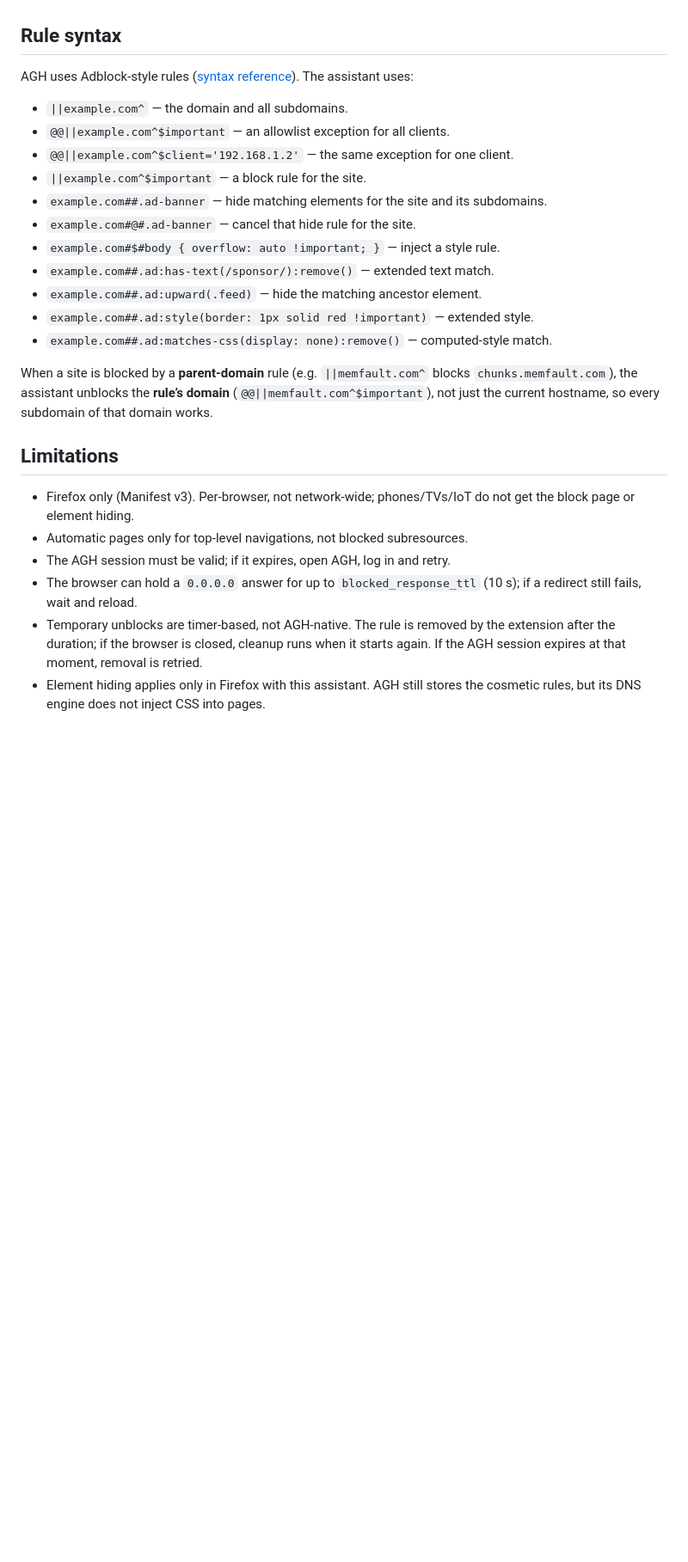
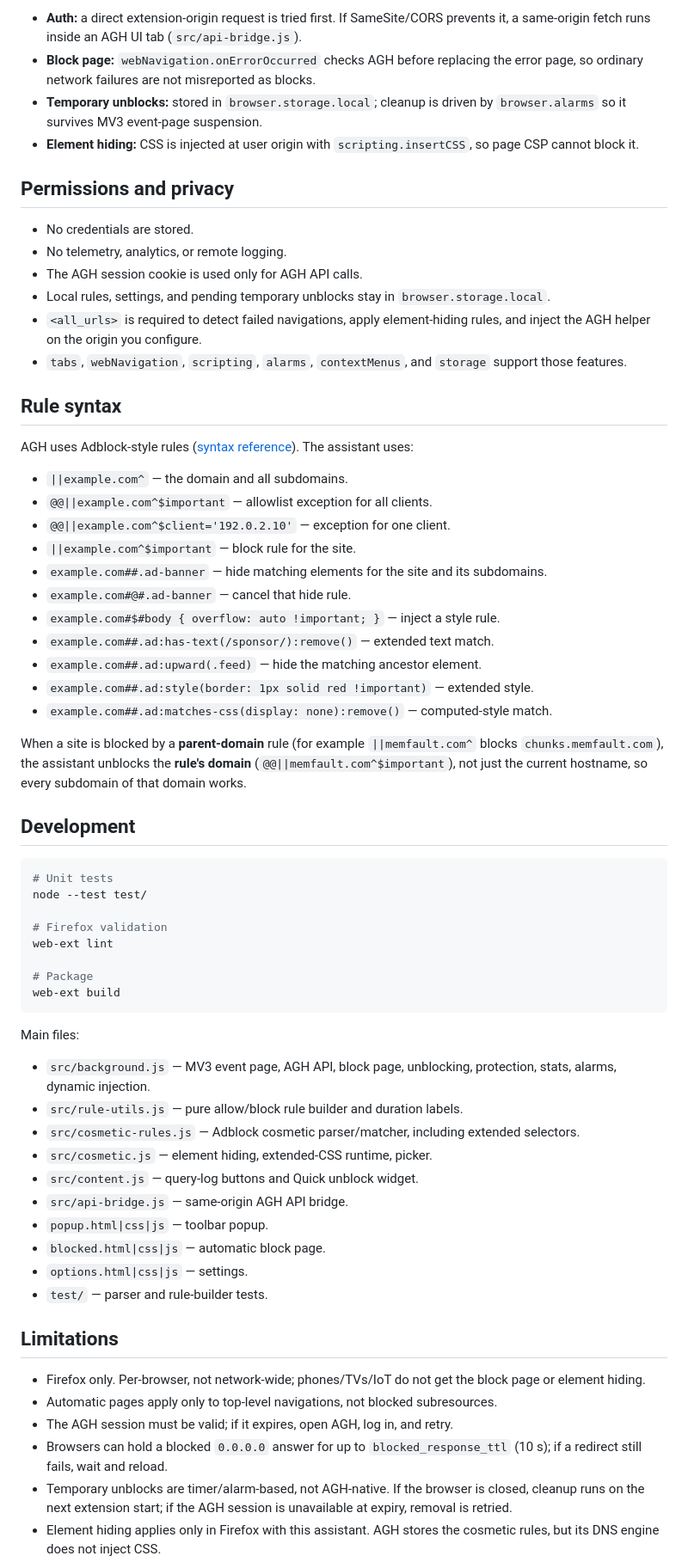
Before and after one commit to tmiland/adguard-home-browser-assistant, a Markdown page: README.md, the part around one of its changes. Shown at 86% size. GitHub-like rendering; blank space fills up the shorter version.

````diff
--- a/README.md
+++ b/README.md
@@ -112,3 +167,24 @@ not set here.
+- **Auth:** a direct extension-origin request is tried first. If SameSite/CORS
+  prevents it, a same-origin fetch runs inside an AGH UI tab
+  (`src/api-bridge.js`).
+- **Block page:** `webNavigation.onErrorOccurred` checks AGH before replacing
+  the error page, so ordinary network failures are not misreported as blocks.
+- **Temporary unblocks:** stored in `browser.storage.local`; cleanup is driven
+  by `browser.alarms` so it survives MV3 event-page suspension.
+- **Element hiding:** CSS is injected at user origin with
+  `scripting.insertCSS`, so page CSP cannot block it.
+
+## Permissions and privacy
+
+- No credentials are stored.
+- No telemetry, analytics, or remote logging.
+- The AGH session cookie is used only for AGH API calls.
+- Local rules, settings, and pending temporary unblocks stay in
+  `browser.storage.local`.
+- `<all_urls>` is required to detect failed navigations, apply element-hiding
+  rules, and inject the AGH helper on the origin you configure.
+- `tabs`, `webNavigation`, `scripting`, `alarms`, `contextMenus`, and `storage`
+  support those features.
 
 ## Rule syntax
 
@@ -117,34 +193,63 @@ AGH uses Adblock-style rules
 The assistant uses:
 
 - `||example.com^` — the domain and all subdomains.
-- `@@||example.com^$important` — an allowlist exception for all clients.
-- `@@||example.com^$client='192.168.1.2'` — the same exception for one client.
-- `||example.com^$important` — a block rule for the site.
+- `@@||example.com^$important` — allowlist exception for all clients.
+- `@@||example.com^$client='192.0.2.10'` — exception for one client.
+- `||example.com^$important` — block rule for the site.
 - `example.com##.ad-banner` — hide matching elements for the site and its
   subdomains.
-- `example.com#@#.ad-banner` — cancel that hide rule for the site.
+- `example.com#@#.ad-banner` — cancel that hide rule.
 - `example.com#$#body { overflow: auto !important; }` — inject a style rule.
 - `example.com##.ad:has-text(/sponsor/):remove()` — extended text match.
 - `example.com##.ad:upward(.feed)` — hide the matching ancestor element.
 - `example.com##.ad:style(border: 1px solid red !important)` — extended style.
 - `example.com##.ad:matches-css(display: none):remove()` — computed-style match.
 
-When a site is blocked by a **parent-domain** rule (e.g. `||memfault.com^` blocks
-`chunks.memfault.com`), the assistant unblocks the **rule’s domain**
-(`@@||memfault.com^$important`), not just the current hostname, so every
-subdomain of that domain works.
+When a site is blocked by a **parent-domain** rule (for example
+`||memfault.com^` blocks `chunks.memfault.com`), the assistant unblocks the
+**rule's domain** (`@@||memfault.com^$important`), not just the current
+hostname, so every subdomain of that domain works.
+
+## Development
+
+```sh
+# Unit tests
+node --test test/
+
+# Firefox validation
+web-ext lint
+
+# Package
+web-ext build
+```
+
+Main files:
+
+- `src/background.js` — MV3 event page, AGH API, block page, unblocking,
+  protection, stats, alarms, dynamic injection.
+- `src/rule-utils.js` — pure allow/block rule builder and duration labels.
+- `src/cosmetic-rules.js` — Adblock cosmetic parser/matcher, including extended
+  selectors.
+- `src/cosmetic.js` — element hiding, extended-CSS runtime, picker.
+- `src/content.js` — query-log buttons and Quick unblock widget.
+- `src/api-bridge.js` — same-origin AGH API bridge.
+- `popup.html|css|js` — toolbar popup.
+- `blocked.html|css|js` — automatic block page.
+- `options.html|css|js` — settings.
+- `test/` — parser and rule-builder tests.
 
 ## Limitations
 
-- Firefox only (Manifest v3). Per-browser, not network-wide; phones/TVs/IoT do
-  not get the block page or element hiding.
-- Automatic pages only for top-level navigations, not blocked subresources.
-- The AGH session must be valid; if it expires, open AGH, log in and retry.
-- The browser can hold a `0.0.0.0` answer for up to `blocked_response_ttl`
-  (10 s); if a redirect still fails, wait and reload.
-- Temporary unblocks are timer-based, not AGH-native. The rule is removed by the
-  extension after the duration; if the browser is closed, cleanup runs when it
-  starts again. If the AGH session expires at that moment, removal is retried.
-- Element hiding applies only in Firefox with this assistant. AGH still stores
-  the cosmetic rules, but its DNS engine does not inject CSS into pages.
+- Firefox only. Per-browser, not network-wide; phones/TVs/IoT do not get the
+  block page or element hiding.
+- Automatic pages apply only to top-level navigations, not blocked
+  subresources.
+- The AGH session must be valid; if it expires, open AGH, log in, and retry.
+- Browsers can hold a blocked `0.0.0.0` answer for up to
+  `blocked_response_ttl` (10 s); if a redirect still fails, wait and reload.
+- Temporary unblocks are timer/alarm-based, not AGH-native. If the browser is
+  closed, cleanup runs on the next extension start; if the AGH session is
+  unavailable at expiry, removal is retried.
+- Element hiding applies only in Firefox with this assistant. AGH stores the
+  cosmetic rules, but its DNS engine does not inject CSS.
 - Cosmetic rules are read from AGH **user rules** and the local rules box; rules
````
Also changed, not shown: other parts of README.md (+151 -85 lines), docs/screenshots/agh-widget.png (added), docs/screenshots/block-page.png (added), docs/screenshots/popup.png (added).
